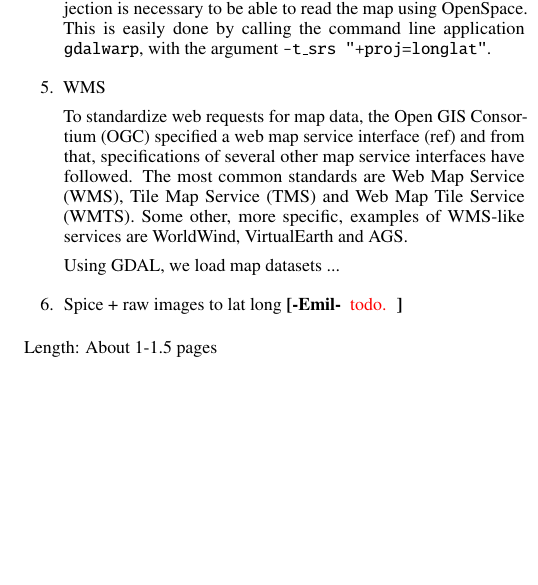
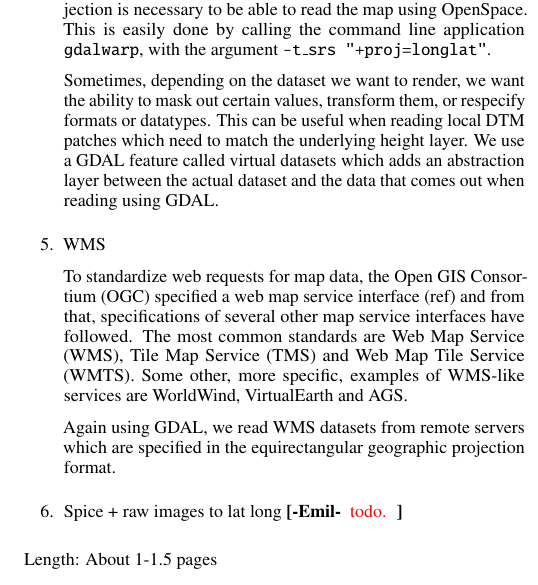
Before and after one commit to alexanderbock/paper-vis17-GlobeBrowsing, a LaTeX document (vis17-globebrowsing.tex): part of one column of page 3 of 4, cut so that both start at the same text, the shorter picture padded with empty space. Compiled offline with pdfLaTeX.

Commit message:
Describe WMS reading

```diff
--- a/vis17-globebrowsing.tex
+++ b/vis17-globebrowsing.tex
@@ -393,12 +393,16 @@ If the projection format of the images we want to show is not specified, either
 In particular, specifying a longitude-latitude projection is necessary to be able to read the map using OpenSpace.
 This is easily done by calling the command line application \texttt{gdalwarp}, with the argument \texttt{-t\_srs "+proj=longlat"}.
 
+Sometimes, depending on the dataset we want to render, we want the ability to mask out certain values, transform them, or respecify formats or datatypes.
+This can be useful when reading local DTM patches which need to match the underlying height layer.
+We use a GDAL feature called virtual datasets which adds an abstraction layer between the actual dataset and the data that comes out when reading using GDAL.
+
 \item WMS
 
 To standardize web requests for map data, the Open GIS Consortium (OGC) specified a web map service interface (ref) and from that, specifications of several other map service interfaces have followed.
 The most common standards are Web Map Service (WMS), Tile Map Service (TMS) and Web Map Tile Service (WMTS). Some other, more specific, examples of WMS-like services are WorldWind, VirtualEarth and AGS.
 
-Using GDAL, we load map datasets ...
+Again using GDAL, we read WMS datasets from remote servers which are specified in the equirectangular geographic projection format.
 
   \item Spice + raw images to lat long \emilcomment{todo.}
 \end{enumerate}
```
